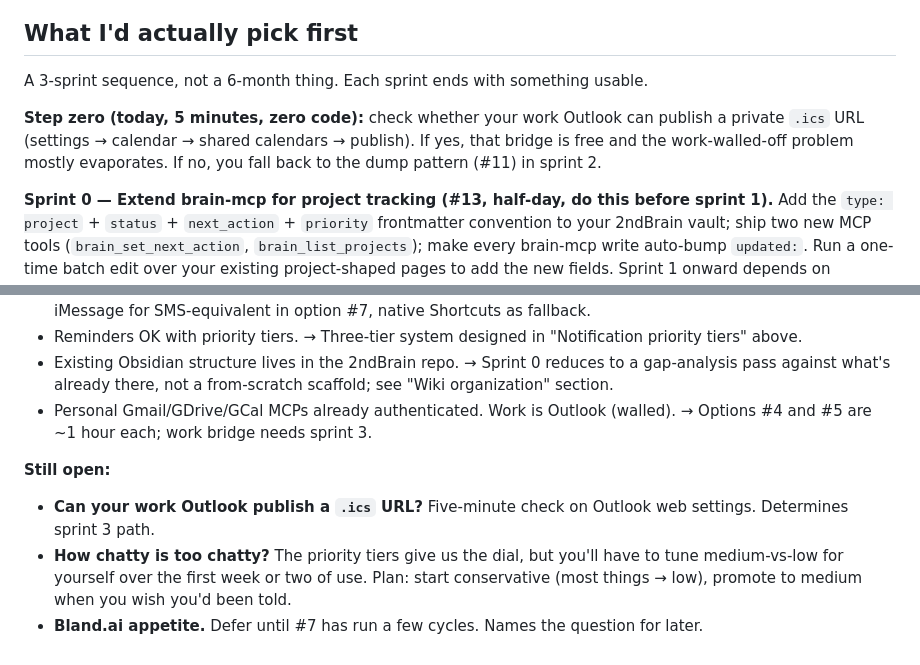
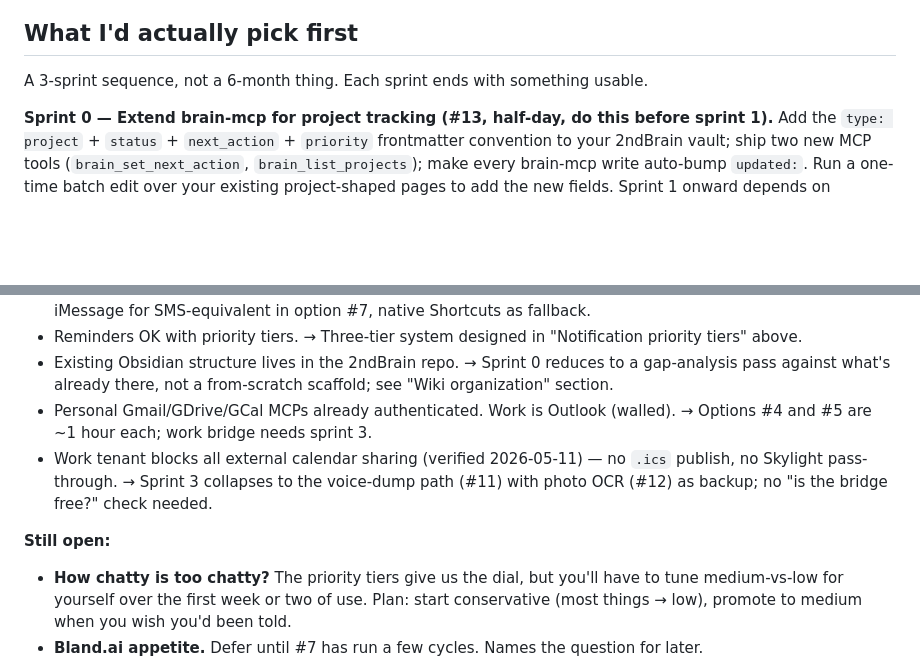
Before and after one commit to jarod7736/Project-Jarvis, a Markdown page: plans/adhd-brainstorm.md, 2 parts joined by grey strips. Rendered like a GitHub page; blank space fills up the shorter version.

```diff
--- a/plans/adhd-brainstorm.md
+++ b/plans/adhd-brainstorm.md
@@ -234,8 +231,6 @@ Numbered to make picking easy. Pick 1-3 to talk about.
 
 A 3-sprint sequence, not a 6-month thing. Each sprint ends with something usable.
 
-**Step zero (today, 5 minutes, zero code):** check whether your work Outlook can publish a private `.ics` URL (settings → calendar → shared calendars → publish). If yes, that bridge is free and the work-walled-off problem mostly evaporates. If no, you fall back to the dump pattern (#11) in sprint 2.
-
 **Sprint 0 — Extend brain-mcp for project tracking (#13, half-day, do this before sprint 1).** Add the `type: project` + `status` + `next_action` + `priority` frontmatter convention to your 2ndBrain vault; ship two new MCP tools (`brain_set_next_action`, `brain_list_projects`); make every brain-mcp write auto-bump `updated:`. Run a one-time batch edit over your existing project-shaped pages to add the new fields. Sprint 1 onward depends on `brain_list_projects` returning real data.
 
 **Sprint 1 — Foundation (1 week).** #1 (reverse channel: MQTT publish from lobsterboy → Jarvis speaks + Pushover to iPhone) + #14 (priority router) + #4 (personal GCal MCP wired into oc-personal-runner) + #5 (personal Gmail MCP wired). Auth is already done on #4 and #5, so the lift is mostly system-prompt + config. Pair the reverse channel with the priority router from day one so you don't ship a too-chatty firehose. After this sprint Jarvis can talk first (with priority awareness), knows your personal calendar, and can read/draft personal email. Step-function ADHD win.
@@ -254,9 +249,9 @@ A 3-sprint sequence, not a 6-month thing. Each sprint ends with something usable
 - Reminders OK with priority tiers. → Three-tier system designed in "Notification priority tiers" above.
 - Existing Obsidian structure lives in the 2ndBrain repo. → Sprint 0 reduces to a gap-analysis pass against what's already there, not a from-scratch scaffold; see "Wiki organization" section.
 - Personal Gmail/GDrive/GCal MCPs already authenticated. Work is Outlook (walled). → Options #4 and #5 are ~1 hour each; work bridge needs sprint 3.
+- Work tenant blocks all external calendar sharing (verified 2026-05-11) — no `.ics` publish, no Skylight pass-through. → Sprint 3 collapses to the voice-dump path (#11) with photo OCR (#12) as backup; no "is the bridge free?" check needed.
 
 **Still open:**
-- **Can your work Outlook publish a `.ics` URL?** Five-minute check on Outlook web settings. Determines sprint 3 path.
 - **How chatty is too chatty?** The priority tiers give us the dial, but you'll have to tune medium-vs-low for yourself over the first week or two of use. Plan: start conservative (most things → low), promote to medium when you wish you'd been told.
 - **Bland.ai appetite.** Defer until #7 has run a few cycles. Names the question for later.
 - **Privacy ack.** Wiring Calendar/Gmail MCPs into oc-personal-runner means Claude (via Anthropic API) sees more of your data. You already accepted this for the wiki; naming it again because the volume goes up significantly with email.
```
Also changed, not shown: other parts of plans/adhd-brainstorm.md (+5 -8 lines).
